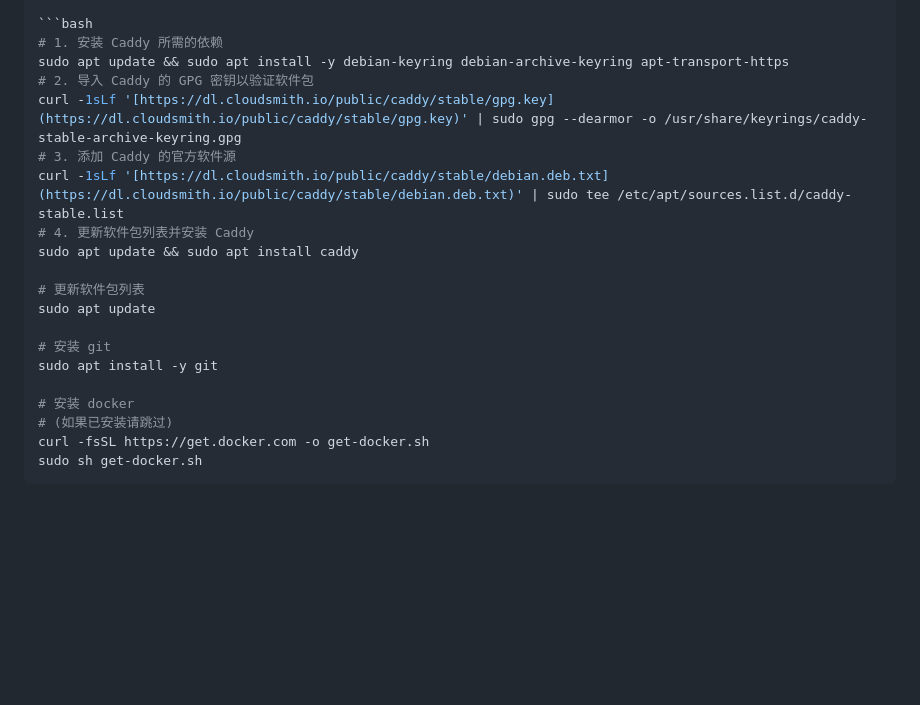
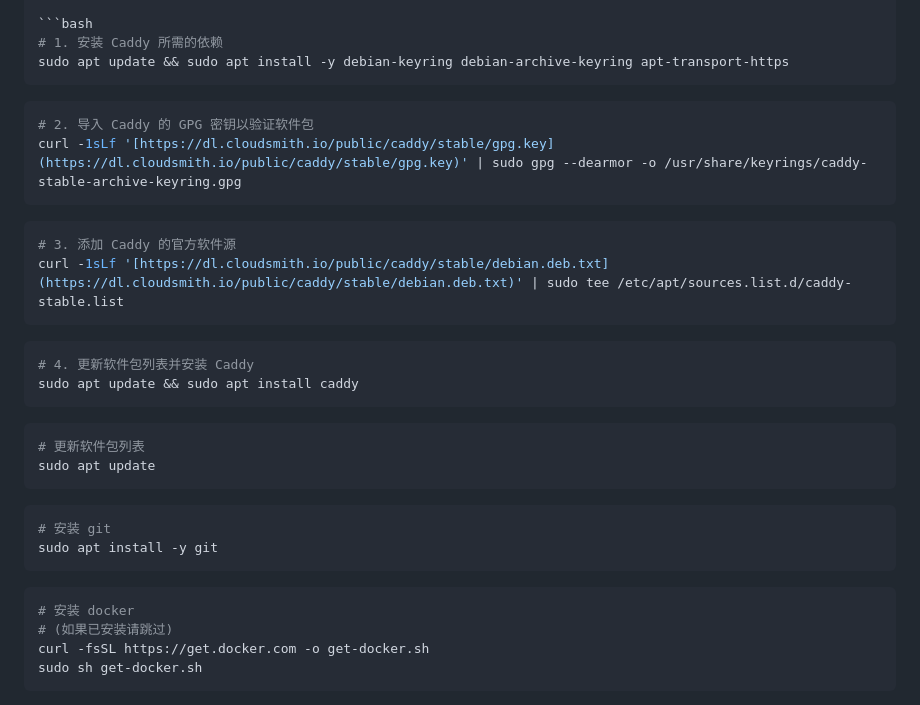
Before and after one commit to SIJULY/mfa, a Markdown page: README.md, the part around the change. Rendered like a GitHub page; blank space fills up the shorter version.

````diff
--- a/README.md
+++ b/README.md
@@ -42,19 +42,28 @@ sudo sh get-docker.sh
 ```bash
 # 1. 安装 Caddy 所需的依赖
 sudo apt update && sudo apt install -y debian-keyring debian-archive-keyring apt-transport-https
+```
+```bash
 # 2. 导入 Caddy 的 GPG 密钥以验证软件包
 curl -1sLf '[https://dl.cloudsmith.io/public/caddy/stable/gpg.key](https://dl.cloudsmith.io/public/caddy/stable/gpg.key)' | sudo gpg --dearmor -o /usr/share/keyrings/caddy-stable-archive-keyring.gpg
+```
+```bash
 # 3. 添加 Caddy 的官方软件源
 curl -1sLf '[https://dl.cloudsmith.io/public/caddy/stable/debian.deb.txt](https://dl.cloudsmith.io/public/caddy/stable/debian.deb.txt)' | sudo tee /etc/apt/sources.list.d/caddy-stable.list
+```
+```bash
 # 4. 更新软件包列表并安装 Caddy
 sudo apt update && sudo apt install caddy
-
+```
+```bash
 # 更新软件包列表
 sudo apt update
-
+```
+```bash
 # 安装 git
 sudo apt install -y git
-
+```
+```bash
 # 安装 docker
 # (如果已安装请跳过)
 curl -fsSL https://get.docker.com -o get-docker.sh
````
